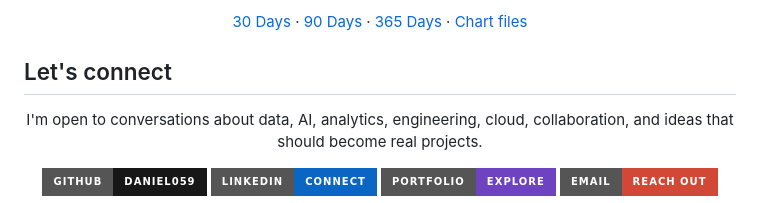
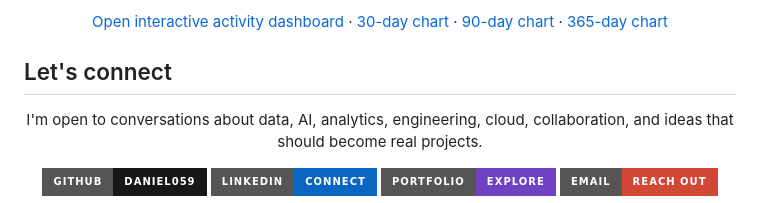
Before and after one commit to Daniel059/Daniel059, a Markdown page: README.md, the part around one of its changes. Drawn GitHub-style; badges without logos.

Commit message:
Update contribution activity section in README

```diff
--- a/README.md
+++ b/README.md
@@ -163,13 +159,10 @@ learning_path = {
 </p>
 
 <p align="center">
-  <a href="https://raw.githubusercontent.com/Daniel059/Daniel059/activity-assets/activity-30d.svg">30 Days</a>
-  ·
-  <a href="https://raw.githubusercontent.com/Daniel059/Daniel059/activity-assets/activity-90d.svg">90 Days</a>
-  ·
-  <a href="https://raw.githubusercontent.com/Daniel059/Daniel059/activity-assets/activity-365d.svg">365 Days</a>
-  ·
-  <a href="https://github.com/Daniel059/Daniel059/tree/activity-assets">Chart files</a>
+  <a href="https://daniel059.github.io/Daniel059/">Open interactive activity dashboard</a>
+  · <a href="https://raw.githubusercontent.com/Daniel059/Daniel059/activity-assets/activity-30d.svg">30-day chart</a>
+  · <a href="https://raw.githubusercontent.com/Daniel059/Daniel059/activity-assets/activity-90d.svg">90-day chart</a>
+  · <a href="https://raw.githubusercontent.com/Daniel059/Daniel059/activity-assets/activity-365d.svg">365-day chart</a>
 </p>
 
 ## Let's connect
```
Also changed, not shown: other parts of README.md (+4 -8 lines).
